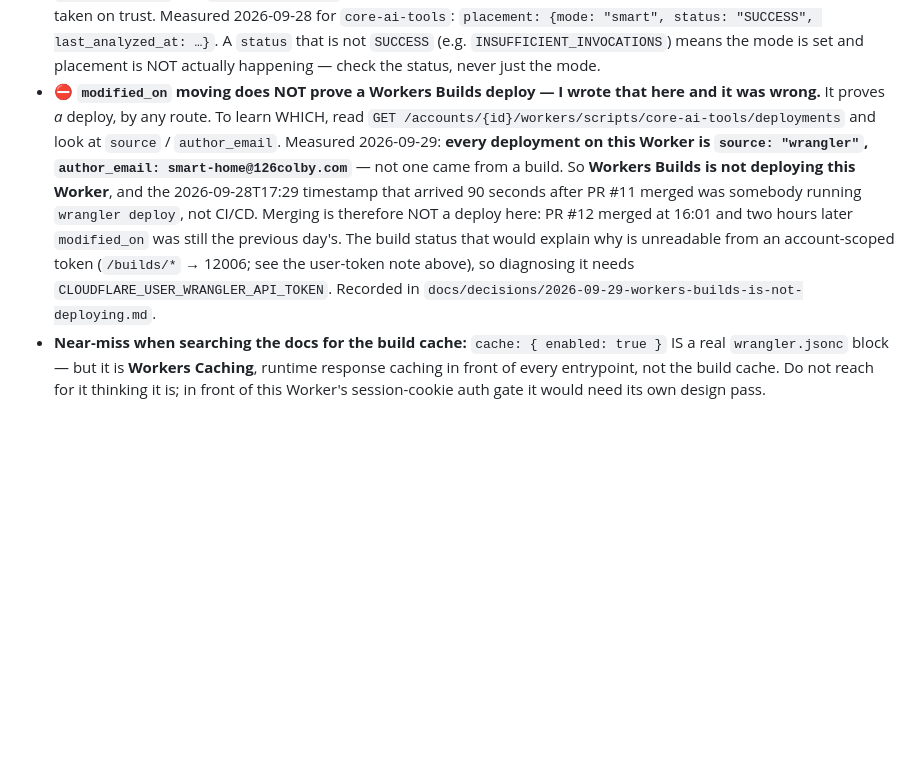
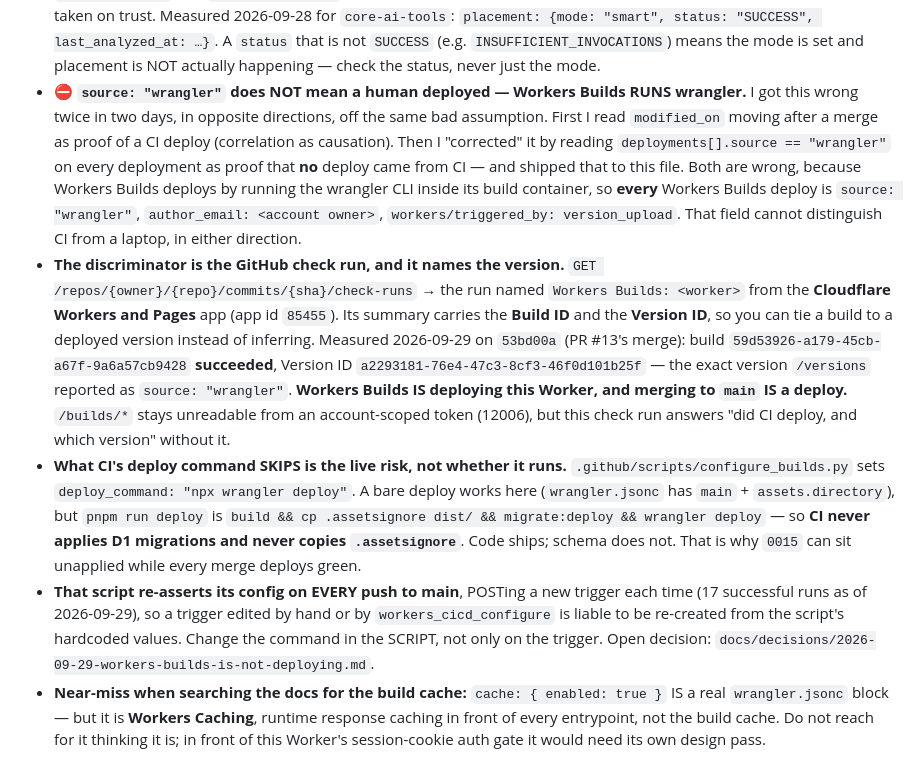
Before and after one commit to jmbish04/core-ai-tools, a Markdown page: AGENTS.md, the part around the change. GitHub-like rendering; blank space fills up the shorter version.

```diff
--- a/AGENTS.md
+++ b/AGENTS.md
@@ -960,18 +960,35 @@ flattening bug that derivation exists to avoid.
   last_analyzed_at: …}`. A `status` that is not `SUCCESS` (e.g. `INSUFFICIENT_INVOCATIONS`)
   means the mode is set and placement is NOT actually happening — check the status, never
   just the mode.
-- **⛔ `modified_on` moving does NOT prove a Workers Builds deploy — I wrote that here and
-  it was wrong.** It proves *a* deploy, by any route. To learn WHICH, read
-  `GET /accounts/{id}/workers/scripts/core-ai-tools/deployments` and look at
-  `source` / `author_email`. Measured 2026-09-29: **every deployment on this Worker is
-  `source: "wrangler"`, `author_email: smart-home@126colby.com`** — not one came from a
-  build. So **Workers Builds is not deploying this Worker**, and the 2026-09-28T17:29
-  timestamp that arrived 90 seconds after PR #11 merged was somebody running
-  `wrangler deploy`, not CI/CD. Merging is therefore NOT a deploy here: PR #12 merged at
-  16:01 and two hours later `modified_on` was still the previous day's.
-  The build status that would explain why is unreadable from an account-scoped token
-  (`/builds/*` → 12006; see the user-token note above), so diagnosing it needs
-  `CLOUDFLARE_USER_WRANGLER_API_TOKEN`. Recorded in
+- **⛔ `source: "wrangler"` does NOT mean a human deployed — Workers Builds RUNS wrangler.**
+  I got this wrong twice in two days, in opposite directions, off the same bad
+  assumption. First I read `modified_on` moving after a merge as proof of a CI deploy
+  (correlation as causation). Then I "corrected" it by reading
+  `deployments[].source == "wrangler"` on every deployment as proof that **no** deploy came
+  from CI — and shipped that to this file. Both are wrong, because Workers Builds deploys by
+  running the wrangler CLI inside its build container, so **every** Workers Builds deploy is
+  `source: "wrangler"`, `author_email: <account owner>`, `workers/triggered_by:
+  version_upload`. That field cannot distinguish CI from a laptop, in either direction.
+- **The discriminator is the GitHub check run, and it names the version.** `GET
+  /repos/{owner}/{repo}/commits/{sha}/check-runs` → the run named `Workers Builds: <worker>`
+  from the **Cloudflare Workers and Pages** app (app id `85455`). Its summary carries the
+  **Build ID** and the **Version ID**, so you can tie a build to a deployed version instead
+  of inferring. Measured 2026-09-29 on `53bd00a` (PR #13's merge): build
+  `59d53926-a179-45cb-a67f-9a6a57cb9428` **succeeded**, Version ID
+  `a2293181-76e4-47c3-8cf3-46f0d101b25f` — the exact version `/versions` reported as
+  `source: "wrangler"`. **Workers Builds IS deploying this Worker, and merging to `main` IS
+  a deploy.** `/builds/*` stays unreadable from an account-scoped token (12006), but this
+  check run answers "did CI deploy, and which version" without it.
+- **What CI's deploy command SKIPS is the live risk, not whether it runs.**
+  `.github/scripts/configure_builds.py` sets `deploy_command: "npx wrangler deploy"`. A bare
+  deploy works here (`wrangler.jsonc` has `main` + `assets.directory`), but `pnpm run deploy`
+  is `build && cp .assetsignore dist/ && migrate:deploy && wrangler deploy` — so **CI never
+  applies D1 migrations and never copies `.assetsignore`**. Code ships; schema does not.
+  That is why `0015` can sit unapplied while every merge deploys green.
+- **That script re-asserts its config on EVERY push to main**, POSTing a new trigger each
+  time (17 successful runs as of 2026-09-29), so a trigger edited by hand or by
+  `workers_cicd_configure` is liable to be re-created from the script's hardcoded values.
+  Change the command in the SCRIPT, not only on the trigger. Open decision:
   `docs/decisions/2026-09-29-workers-builds-is-not-deploying.md`.
 - **Near-miss when searching the docs for the build cache:** `cache: { enabled: true }` IS a
   real `wrangler.jsonc` block — but it is **Workers Caching**, runtime response caching in
```
Also changed, not shown: docs/decisions/2026-09-29-workers-builds-is-not-deploying.md (+63 -43 lines).
